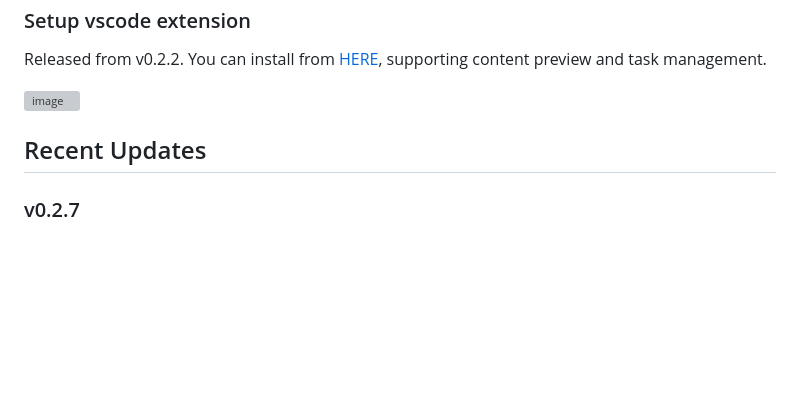
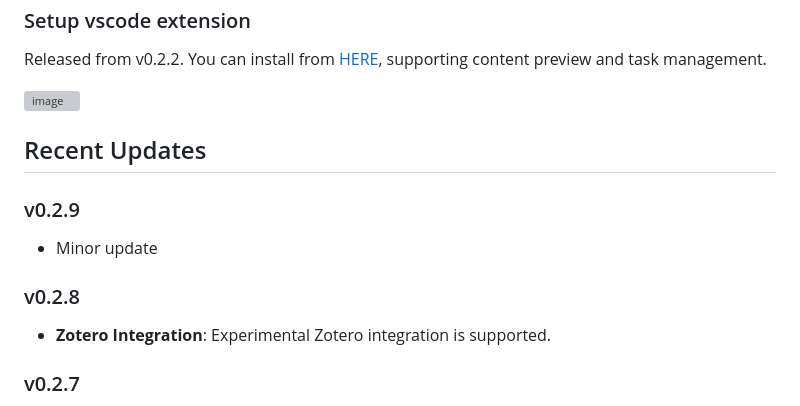
Before and after one commit to ompugao/patto, a Markdown page: README.md, the part around the change. Rendered like a GitHub page; blank space fills up the shorter version; grey boxes are pictures that could not be loaded.

```diff
--- a/README.md
+++ b/README.md
@@ -192,6 +192,12 @@ Released from v0.2.2. You can install from [HERE](https://marketplace.visualstud
 <img width="752" height="524" alt="image" src="https://github.com/user-attachments/assets/320d8f00-dd03-45e9-b58b-c5a900c25a3a" />
 
 ## Recent Updates
+### v0.2.9
+- Minor update
+
+### v0.2.8
+- **Zotero Integration**: Experimental Zotero integration is supported.
+
 ### v0.2.7
 - **Improved Realtime Preview**: No need to save file for preview by sending content from editor to previewer via lsp.
 
```
